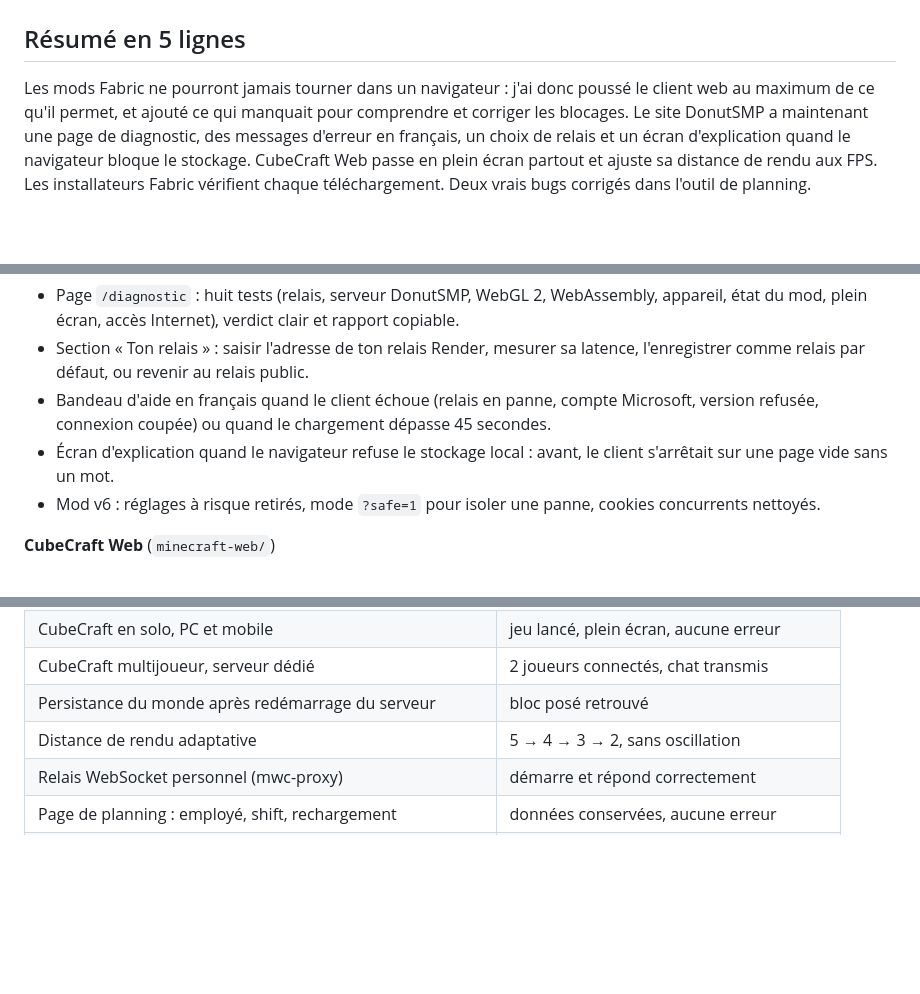
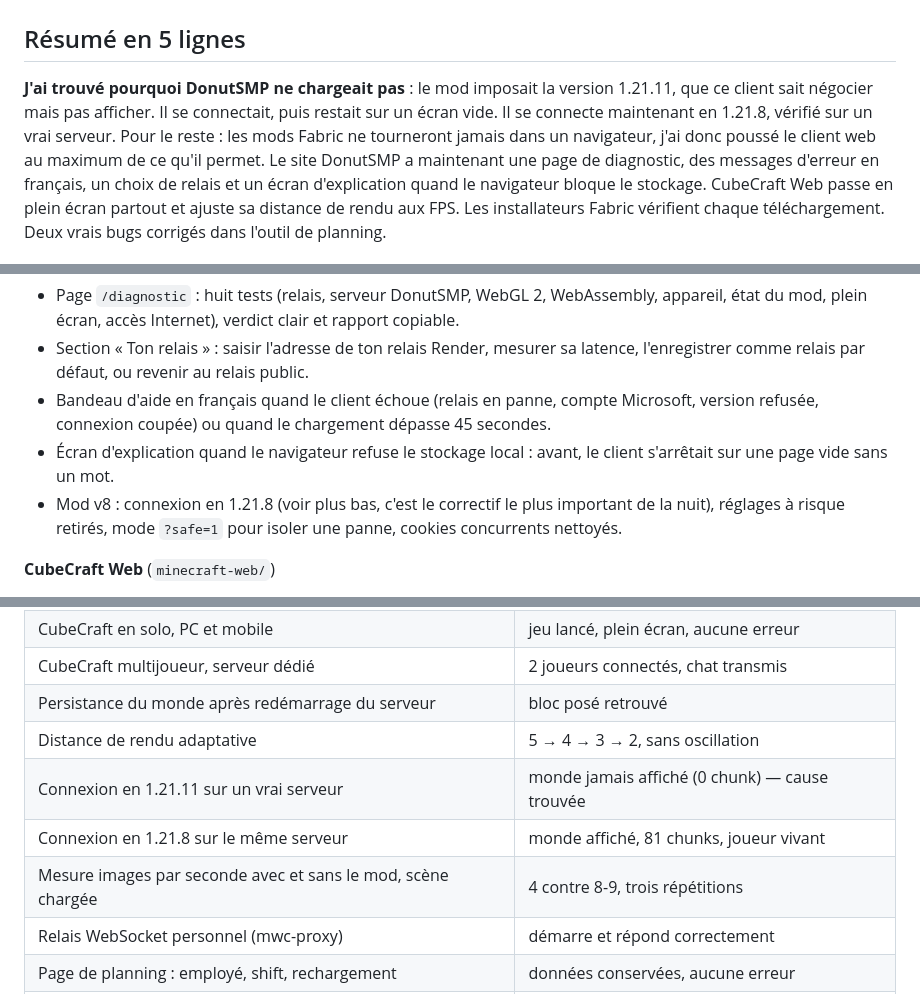
Before and after one commit to zfrcf/Launcher-minecraft, a Markdown page: .session-nuit/RAPPORT.md, 3 parts joined by grey strips. GitHub-like rendering; blank space fills up the shorter version.

```diff
--- a/.session-nuit/RAPPORT.md
+++ b/.session-nuit/RAPPORT.md
@@ -2,8 +2,10 @@
 
 ## Résumé en 5 lignes
 
-Les mods Fabric ne pourront jamais tourner dans un navigateur : j'ai donc poussé le client web au
-maximum de ce qu'il permet, et ajouté ce qui manquait pour comprendre et corriger les blocages.
+**J'ai trouvé pourquoi DonutSMP ne chargeait pas** : le mod imposait la version 1.21.11, que ce
+client sait négocier mais pas afficher. Il se connectait, puis restait sur un écran vide. Il se
+connecte maintenant en 1.21.8, vérifié sur un vrai serveur. Pour le reste : les mods Fabric ne
+tourneront jamais dans un navigateur, j'ai donc poussé le client web au maximum de ce qu'il permet.
 Le site DonutSMP a maintenant une page de diagnostic, des messages d'erreur en français, un choix
 de relais et un écran d'explication quand le navigateur bloque le stockage. CubeCraft Web passe en
 plein écran partout et ajuste sa distance de rendu aux FPS. Les installateurs Fabric vérifient
@@ -30,8 +32,8 @@ Pour chaque déploiement, j'ai retéléchargé le site et comparé octet à octe
   refusée, connexion coupée) ou quand le chargement dépasse 45 secondes.
 - Écran d'explication quand le navigateur refuse le stockage local : avant, le client s'arrêtait
   sur une page vide sans un mot.
-- Mod v6 : réglages à risque retirés, mode `?safe=1` pour isoler une panne, cookies concurrents
-  nettoyés.
+- Mod v8 : connexion en 1.21.8 (voir plus bas, c'est le correctif le plus important de la nuit),
+  réglages à risque retirés, mode `?safe=1` pour isoler une panne, cookies concurrents nettoyés.
 
 **CubeCraft Web** (`minecraft-web/`)
 - Plein écran partout (accueil, menus, jeu), PC et mobile, avec la touche Échap qui ouvre le menu
@@ -90,6 +138,9 @@ chargée, c'est l'inverse qui joue : la distance baisse toute seule pour protég
 | CubeCraft multijoueur, serveur dédié | 2 joueurs connectés, chat transmis |
 | Persistance du monde après redémarrage du serveur | bloc posé retrouvé |
 | Distance de rendu adaptative | 5 → 4 → 3 → 2, sans oscillation |
+| Connexion en 1.21.11 sur un vrai serveur | monde jamais affiché (0 chunk) — cause trouvée |
+| Connexion en 1.21.8 sur le même serveur | monde affiché, 81 chunks, joueur vivant |
+| Mesure images par seconde avec et sans le mod, scène chargée | 4 contre 8-9, trois répétitions |
 | Relais WebSocket personnel (mwc-proxy) | démarre et répond correctement |
 | Page de planning : employé, shift, rechargement | données conservées, aucune erreur |
 | Page de planning sans aucun CDN | lisible, parcours complet fonctionnel |
```
Also changed, not shown: other parts of .session-nuit/RAPPORT.md (+52 -6 lines), .session-nuit/JOURNAL.md (+19 -0 lines).
